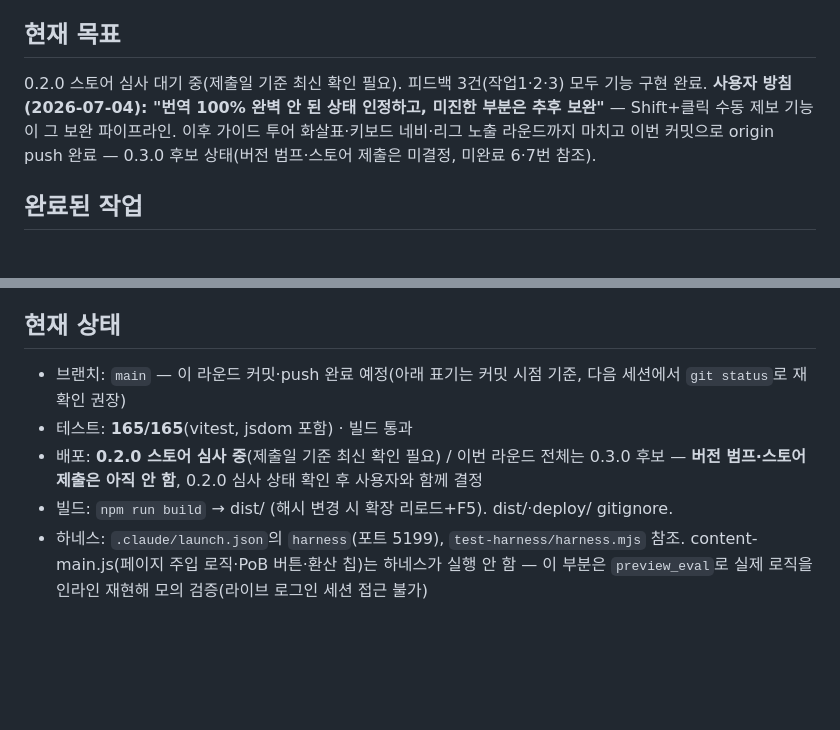
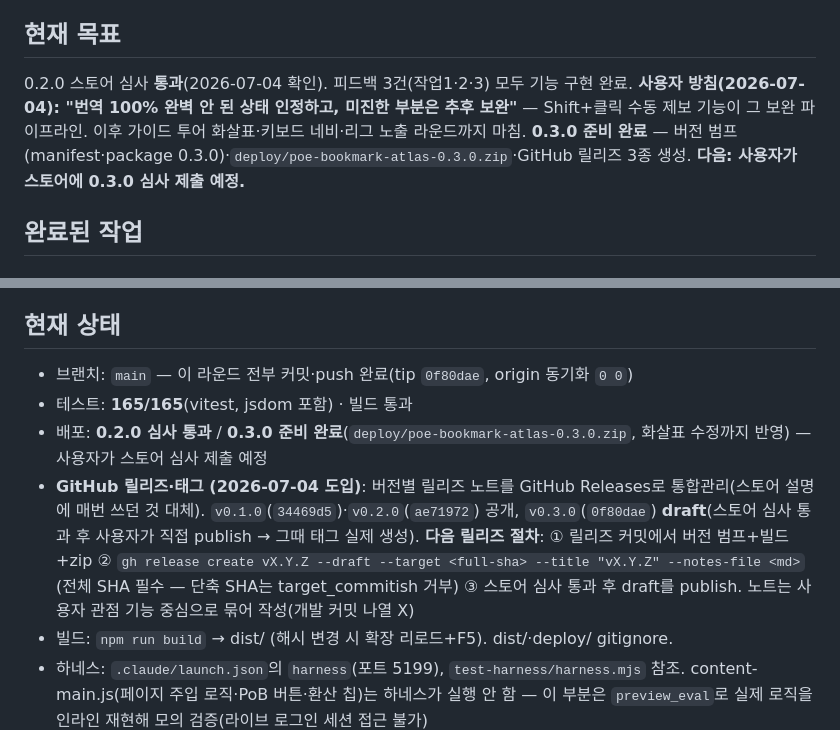
Before and after one commit to seominugi/poe-bookmark-atlas, a Markdown page: docs/handoff.md, 2 parts joined by grey strips. GitHub-like rendering; blank space fills up the shorter version.

Commit message:
문서: 핸드오프 갱신 — 0.2.0 심사 통과·0.3.0 준비 완료·GitHub 릴리즈 태그 절차 도입

```diff
--- a/docs/handoff.md
+++ b/docs/handoff.md
@@ -9,7 +9,7 @@ POE2 거래소(poe.kakaogames.com) 북마크·히스토리 관리 Chrome MV3 확
 
 ## 현재 목표
 
-0.2.0 스토어 심사 대기 중(제출일 기준 최신 확인 필요). 피드백 3건(작업1·2·3) 모두 기능 구현 완료. **사용자 방침(2026-07-04): "번역 100% 완벽 안 된 상태 인정하고, 미진한 부분은 추후 보완"** — Shift+클릭 수동 제보 기능이 그 보완 파이프라인. 이후 가이드 투어 화살표·키보드 네비·리그 노출 라운드까지 마치고 이번 커밋으로 origin push 완료 — 0.3.0 후보 상태(버전 범프·스토어 제출은 미결정, 미완료 6·7번 참조).
+0.2.0 스토어 심사 **통과**(2026-07-04 확인). 피드백 3건(작업1·2·3) 모두 기능 구현 완료. **사용자 방침(2026-07-04): "번역 100% 완벽 안 된 상태 인정하고, 미진한 부분은 추후 보완"** — Shift+클릭 수동 제보 기능이 그 보완 파이프라인. 이후 가이드 투어 화살표·키보드 네비·리그 노출 라운드까지 마침. **0.3.0 준비 완료** — 버전 범프(manifest·package 0.3.0)·`deploy/poe-bookmark-atlas-0.3.0.zip`·GitHub 릴리즈 3종 생성. **다음: 사용자가 스토어에 0.3.0 심사 제출 예정.**
 
 ## 완료된 작업
 
@@ -108,9 +108,10 @@ POE2 거래소(poe.kakaogames.com) 북마크·히스토리 관리 Chrome MV3 확
 
 ## 현재 상태
 
-- 브랜치: `main` — 이 라운드 커밋·push 완료 예정(아래 표기는 커밋 시점 기준, 다음 세션에서 `git status`로 재확인 권장)
+- 브랜치: `main` — 이 라운드 전부 커밋·push 완료(tip `0f80dae`, origin 동기화 `0 0`)
 - 테스트: **165/165**(vitest, jsdom 포함) · 빌드 통과
-- 배포: **0.2.0 스토어 심사 중**(제출일 기준 최신 확인 필요) / 이번 라운드 전체는 0.3.0 후보 — **버전 범프·스토어 제출은 아직 안 함**, 0.2.0 심사 상태 확인 후 사용자와 함께 결정
+- 배포: **0.2.0 심사 통과** / **0.3.0 준비 완료**(`deploy/poe-bookmark-atlas-0.3.0.zip`, 화살표 수정까지 반영) — 사용자가 스토어 심사 제출 예정
+- **GitHub 릴리즈·태그 (2026-07-04 도입)**: 버전별 릴리즈 노트를 GitHub Releases로 통합관리(스토어 설명에 매번 쓰던 것 대체). `v0.1.0`(`34469d5`)·`v0.2.0`(`ae71972`) 공개, `v0.3.0`(`0f80dae`) **draft**(스토어 심사 통과 후 사용자가 직접 publish → 그때 태그 실제 생성). **다음 릴리즈 절차**: ① 릴리즈 커밋에서 버전 범프+빌드+zip ② `gh release create vX.Y.Z --draft --target <full-sha> --title "vX.Y.Z" --notes-file <md>`(전체 SHA 필수 — 단축 SHA는 target_commitish 거부) ③ 스토어 심사 통과 후 draft를 publish. 노트는 사용자 관점 기능 중심으로 묶어 작성(개발 커밋 나열 X)
 - 빌드: `npm run build` → dist/ (해시 변경 시 확장 리로드+F5). dist/·deploy/ gitignore.
 - 하네스: `.claude/launch.json`의 `harness`(포트 5199), `test-harness/harness.mjs` 참조. content-main.js(페이지 주입 로직·PoB 버튼·환산 칩)는 하네스가 실행 안 함 — 이 부분은 `preview_eval`로 실제 로직을 인라인 재현해 모의 검증(라이브 로그인 세션 접근 불가)
 - 검증 제약: 거래소는 **로그인 세션 탭에서만** 패널 마운트 → 라이브 검증은 확장 리로드+F5 수동. 확장은 **dist 폴더** 로드.
```
